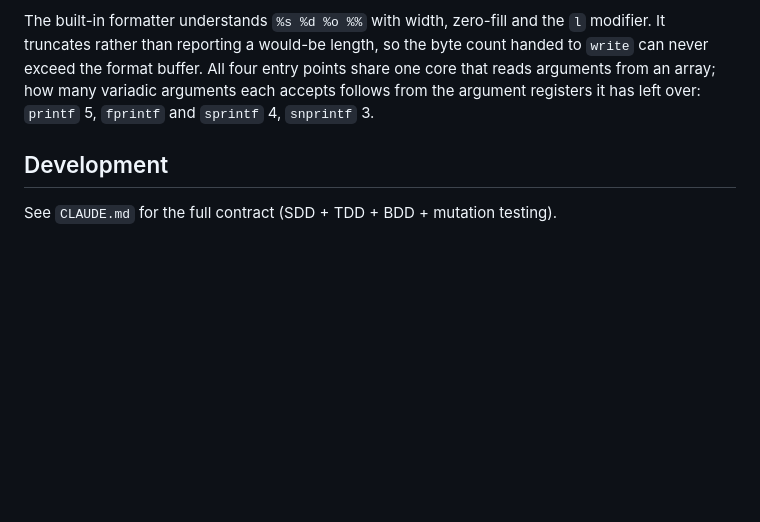
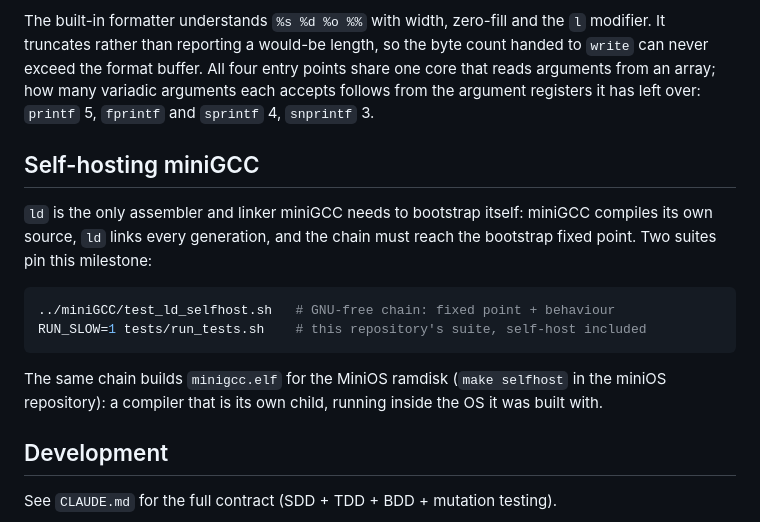
Before and after one commit to grisuno/ld, a Markdown page: README.md, the part around the change. Drawn GitHub-style; blank space fills up the shorter version.

````diff
--- a/README.md
+++ b/README.md
@@ -75,6 +75,21 @@ entry points share one core that reads arguments from an array; how many
 variadic arguments each accepts follows from the argument registers it has
 left over: `printf` 5, `fprintf` and `sprintf` 4, `snprintf` 3.
 
+## Self-hosting miniGCC
+
+`ld` is the only assembler and linker miniGCC needs to bootstrap itself:
+miniGCC compiles its own source, `ld` links every generation, and the chain
+must reach the bootstrap fixed point. Two suites pin this milestone:
+
+```bash
+../miniGCC/test_ld_selfhost.sh   # GNU-free chain: fixed point + behaviour
+RUN_SLOW=1 tests/run_tests.sh    # this repository's suite, self-host included
+```
+
+The same chain builds `minigcc.elf` for the MiniOS ramdisk (`make selfhost`
+in the miniOS repository): a compiler that is its own child, running inside
+the OS it was built with.
+
 ## Development
 
 See `CLAUDE.md` for the full contract (SDD + TDD + BDD + mutation testing).
````
Also changed, not shown: CLAUDE.md (+7 -3 lines).
